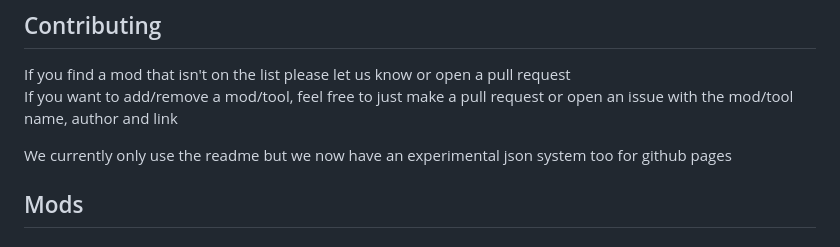
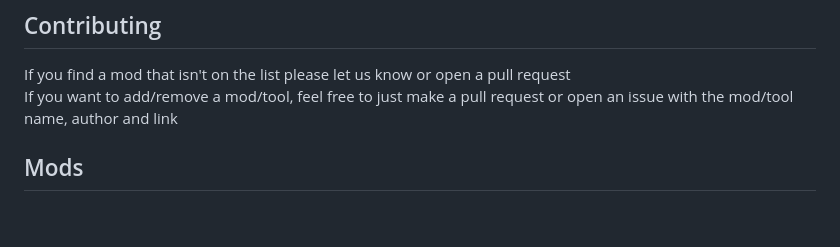
Before and after one commit to warior456/KSP-2-tools-and-mods, a Markdown page: README.md, the part around the change. Rendered like a GitHub page; blank space fills up the shorter version.

```diff
--- a/README.md
+++ b/README.md
@@ -5,9 +5,6 @@ Stuff will almost certainly break over time, so if you find anything it'd be gre
 ## Contributing
 If you find a mod that isn't on the list please let us know or open a pull request <br>
 If you want to add/remove a mod/tool, feel free to just make a pull request or open an issue with the mod/tool name, author and link
-
-We currently only use the readme but we now have an experimental json system too for github pages
-
 
 ## Mods
 
```
